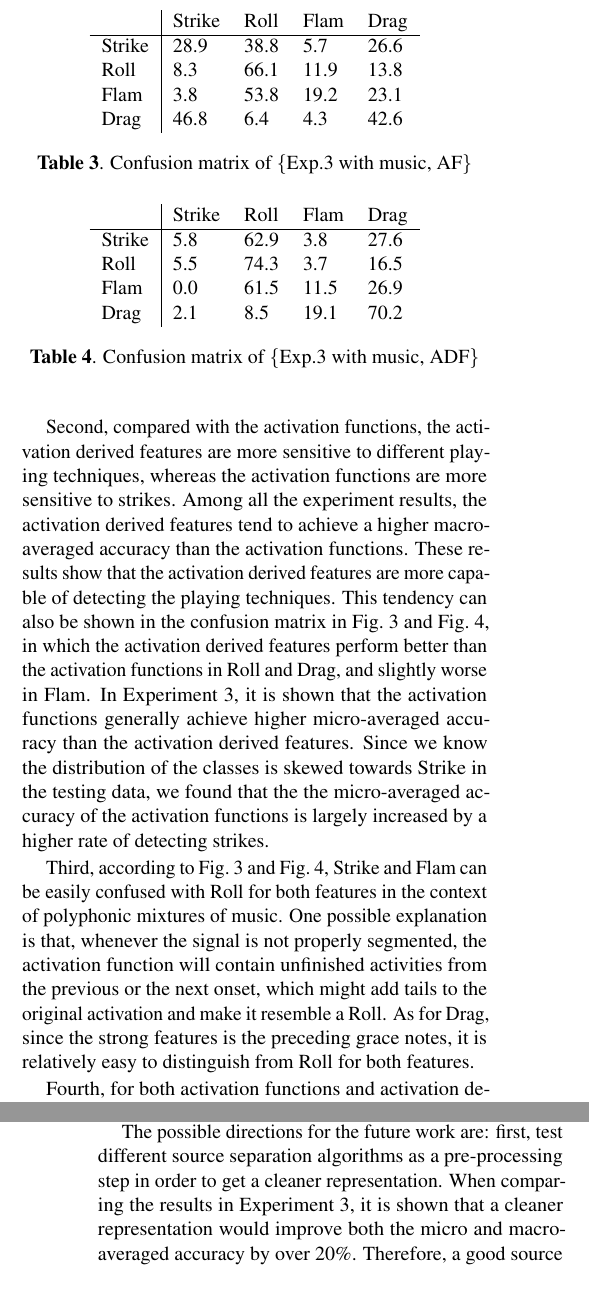
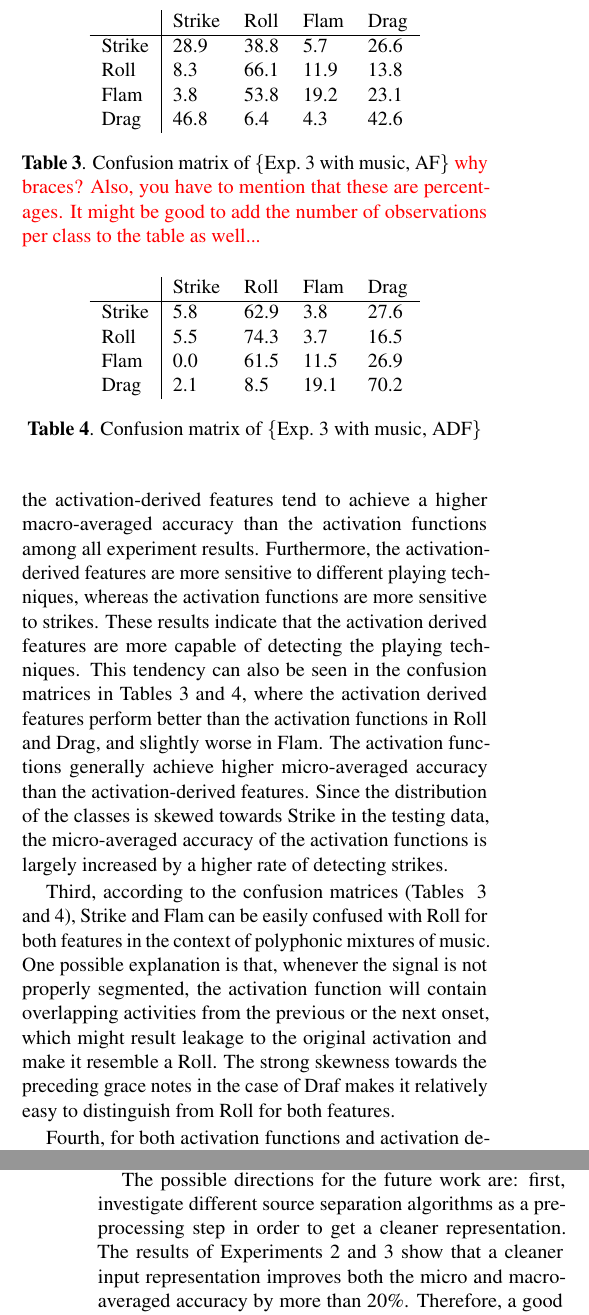
Before and after one commit to cwu307/cw_paper, a LaTeX paper (cw ismir2016/cw_ismir2016.tex): two parts of the columns of pages 6 and 7 of 8, joined at a grey line, cut so that both start at the same text, the shorter picture padded with empty space. Compiled offline with pdfLaTeX.

Commit message:
- final edits

```diff
--- a/cw ismir2016/cw_ismir2016.tex
+++ b/cw ismir2016/cw_ismir2016.tex
@@ -319,6 +320,7 @@ First,  as can be seen in Fig.~\ref{fig:exp1n2}, the timbre features achieve the
 
 % good: activation vs activation features
-Second, compared with the activation functions, the activation derived features are more sensitive to different playing techniques, whereas the activation functions are more sensitive to strikes. Among all the experiment results, the activation derived features tend to achieve a higher macro-averaged accuracy than the activation functions. These results show that the activation derived features are more capable of detecting the playing techniques. This tendency can also be shown in the confusion matrix in Fig.~\ref{EXP3_music_AF} and Fig.~\ref{EXP3_music_ADF}, in which the activation derived features perform better than the activation functions in Roll and Drag, and slightly worse in Flam. In Experiment 3, it is shown that the activation functions generally achieve higher micro-averaged accuracy than the activation derived features. Since we know the distribution of the classes is skewed towards Strike in the testing data, we found that the the micro-averaged accuracy of the activation functions is largely increased by a higher rate of detecting strikes.
+Second, in comparison with the raw activation functions, the activation-derived features tend to achieve a higher macro-averaged accuracy than the activation functions among all experiment results. Furthermore, the activation-derived features are more sensitive to different playing techniques, whereas the activation functions are more sensitive to strikes.
+These results indicate that the activation derived features are more capable of detecting the playing techniques. This tendency can also be seen in the confusion matrices in Tables~\ref{EXP3_music_AF} and \ref{EXP3_music_ADF}, where the activation derived features perform better than the activation functions in Roll and Drag, and slightly worse in Flam. The activation functions generally achieve higher micro-averaged accuracy than the activation-derived features. Since the distribution of the classes is skewed towards Strike in the testing data, the micro-averaged accuracy of the activation functions is largely increased by a higher rate of detecting strikes.
 
 \begin{table}[]
 \centering
@@ -329,7 +331,7 @@ Roll   & 8.3    & 66.1 & 11.9 & 13.8 \\
 Flam   & 3.8    & 53.8 & 19.2 & 23.1 \\
 Drag   & 46.8   & 6.4  & 4.3  & 42.6
 \end{tabular}
-\caption{Confusion matrix of \{Exp.3 with music, AF\}}
+\caption{Confusion matrix of \{Exp.~3 with music, AF\} {\color{red}{why braces? Also, you have to mention that these are percentages. It might be good to add the number of observations per class to the table as well...}}}
 \label{EXP3_music_AF}
 \end{table}
 
@@ -342,14 +344,14 @@ Roll   & 5.5    & 74.3 & 3.7  & 16.5 \\
 Flam   & 0.0    & 61.5 & 11.5 & 26.9 \\
 Drag   & 2.1    & 8.5  & 19.1 & 70.2
 \end{tabular}
-\caption{Confusion matrix of \{Exp.3 with music, ADF\}}
+\caption{Confusion matrix of \{Exp.~3 with music, ADF\}}
 \label{EXP3_music_ADF}
 \end{table}
 
 % neural: in polyphonic mixtures, what techniques are easily confused with each other?
-Third, according to Fig.~\ref{EXP3_music_AF} and Fig.~\ref{EXP3_music_ADF}, Strike and Flam can be easily confused with Roll for both features in the context of polyphonic mixtures of music. One possible explanation is that, whenever the signal is not properly segmented, the activation function will contain unfinished activities from the previous or the next onset, which might add tails to the original activation and make it resemble a Roll. As for Drag, since the strong features is the preceding grace notes, it is relatively easy to distinguish from Roll for both features.
+Third, according to the confusion matrices (Tables~ \ref{EXP3_music_AF} and \ref{EXP3_music_ADF}), Strike and Flam can be easily confused with Roll for both features in the context of polyphonic mixtures of music. One possible explanation is that, whenever the signal is not properly segmented, the activation function will contain overlapping activities from the previous or the next onset, which might result leakage to the original activation and make it resemble a Roll. The strong skewness towards the preceding grace notes in the case of Draf makes it relatively easy to distinguish from Roll for both features.
 
 % bad: poor results in the polyphonic mixtures
-Fourth, for both activation functions and activation derived features, the detection performance drops drastically in Experiment 3 with the presence of background music. The reason could be that with the background music, the extracted activation function becomes noisier due to the imperfect decomposition. Since the classification models are trained on the clean signals, they might be susceptible to these disturbance. As a results, the classifier might be tricked into classifying Strike as other playing techniques, which decreases the micro-averaged accuracy.
+Fourth, for both activation functions and activation derived features, the detection performance drops drastically in Experiment 3 with the presence of background music. The reason could be that with the background music, the extracted activation function becomes noisier due to the imperfect decomposition. Since the classification models are trained on the clean signals, they might be susceptible to these disturbance. As a result, the classifier might be tricked into classifying Strike as other playing techniques, decreasing the micro-averaged accuracy.
 
 % bad: finally, we bypass the onset detection problem here. In the real-world scenario, the error might propagate.
@@ -357,7 +359,7 @@ Additionally, the proposed method does not take into account the onset detection
 
 \section{Conclusion}
 \label{sec:conclusion}
-In this paper, a system working towards drum playing technique detection in the polyphonic mixtures of music has been presented. To achieve this goal, two datasets have been generated for training and testing purposes. The experiment results indicate that the current method is able to detect the playing techniques from the real-world drum recordings when the signal is relatively clean. However, the system suffers from the presence of background music and has to be improved in order to detect the playing techniques in the polyphonic mixtures of music with higher accuracy.
+In this paper, a system working towards drum playing technique detection in the polyphonic mixtures of music has been presented. To achieve this goal, two datasets have been generated for training and testing purposes. The experiment results indicate that the current method is able to detect the playing techniques from the real-world drum recordings when the signal is relatively clean. However, low accuracy of the system in the presence of background music indicates that more sophisticated approaches should be applied in order to improve the detection of playing techniques in polyphonic mixtures of music.
 
-The possible directions for the future work are: first, test different source separation algorithms as a pre-processing step in order to get a cleaner representation. When comparing the results in Experiment 3, it is shown that a cleaner representation would improve both the micro and macro-averaged accuracy by over 20\%. Therefore, a good source separation method to isolate the snare drum sound could be beneficial. Common techniques such as HPSS and NMF for source separation could be further investigated.
+The possible directions for the future work are: first, investigate different source separation algorithms as a pre-processing step in order to get a cleaner representation. The results of Experiments 2 and 3 show that a cleaner input representation improves both the micro and macro-averaged accuracy by more than 20\%. Therefore, a good source separation method to isolate the snare drum sound could be beneficial. Common techniques such as HPSS and and other approaches for source separation should be investigated.
 
```
Also changed, not shown: cw ismir2016/cw_ismir2016.bbl (deleted), cw ismir2016/cw_ismir2016.pdf, cw ismir2016/cw_ismir2016.tex (11 more changed lines), 3 other files.
